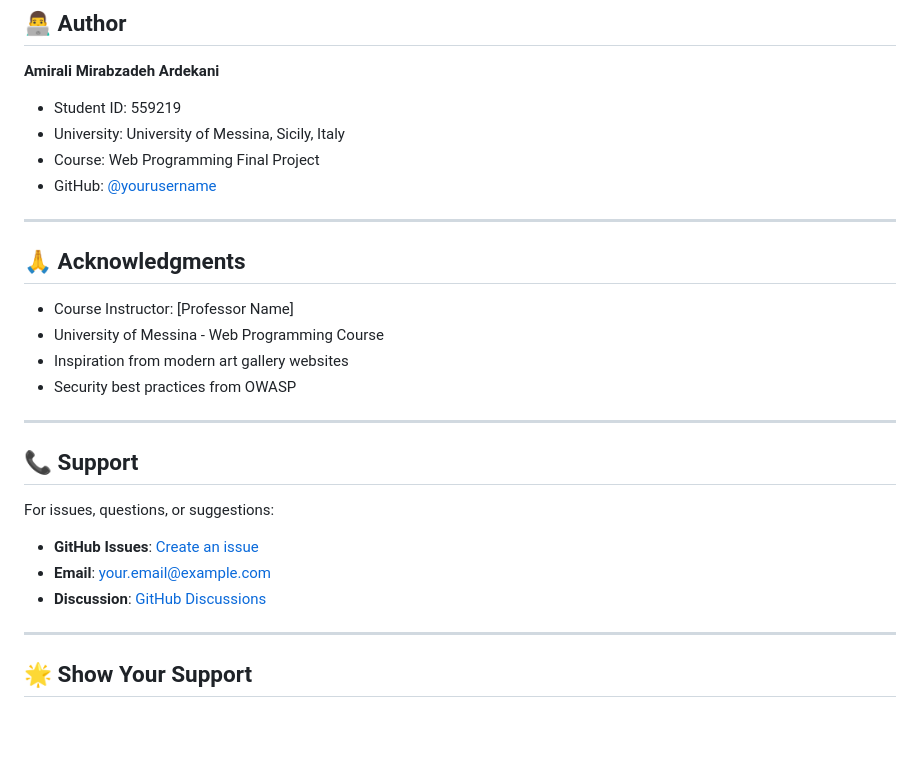
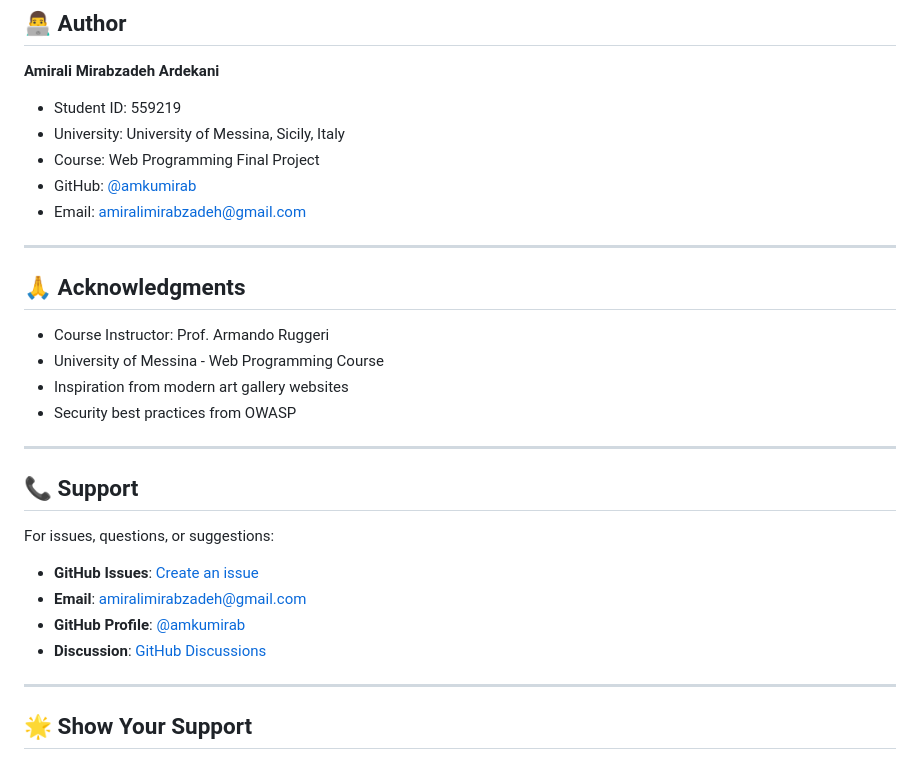
Before and after one commit to amkumirab/art-gallery, a Markdown page: README.md, the part around the change. Rendered like a GitHub page; blank space fills up the shorter version.

Commit message:
Add comprehensive README

```diff
--- a/README.md
+++ b/README.md
@@ -489,13 +489,14 @@ This project is licensed under the MIT License - see the [LICENSE](LICENSE) file
 - Student ID: 559219
 - University: University of Messina, Sicily, Italy
 - Course: Web Programming Final Project
-- GitHub: [@yourusername](https://github.com/yourusername)
+- GitHub: [@amkumirab](https://github.com/amkumirab)
+- Email: amiralimirabzadeh@gmail.com
 
 ---
 
 ## 🙏 Acknowledgments
 
-- Course Instructor: [Professor Name]
+- Course Instructor: Prof. Armando Ruggeri
 - University of Messina - Web Programming Course
 - Inspiration from modern art gallery websites
 - Security best practices from OWASP
@@ -505,9 +506,10 @@ This project is licensed under the MIT License - see the [LICENSE](LICENSE) file
 ## 📞 Support
 
 For issues, questions, or suggestions:
-- **GitHub Issues**: [Create an issue](https://github.com/yourusername/aurelia-art-gallery/issues)
-- **Email**: your.email@example.com
-- **Discussion**: [GitHub Discussions](https://github.com/yourusername/aurelia-art-gallery/discussions)
+- **GitHub Issues**: [Create an issue](https://github.com/amkumirab/aurelia-art-gallery/issues)
+- **Email**: amiralimirabzadeh@gmail.com
+- **GitHub Profile**: [@amkumirab](https://github.com/amkumirab)
+- **Discussion**: [GitHub Discussions](https://github.com/amkumirab/aurelia-art-gallery/discussions)
 
 ---
 
```
